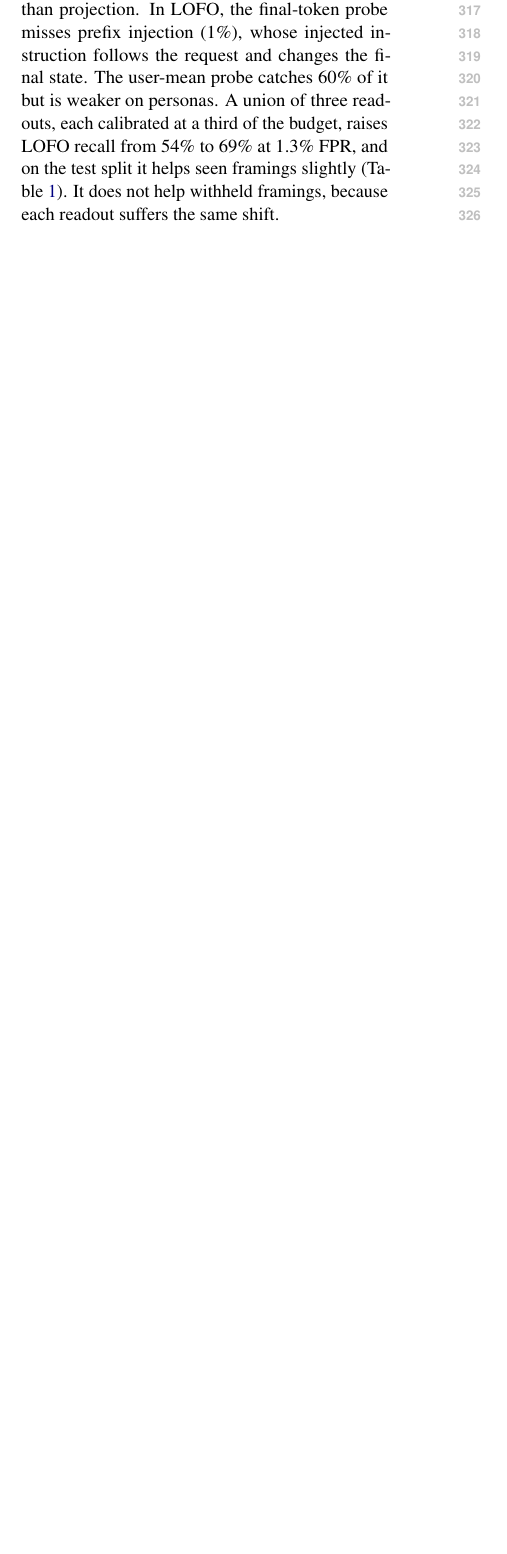
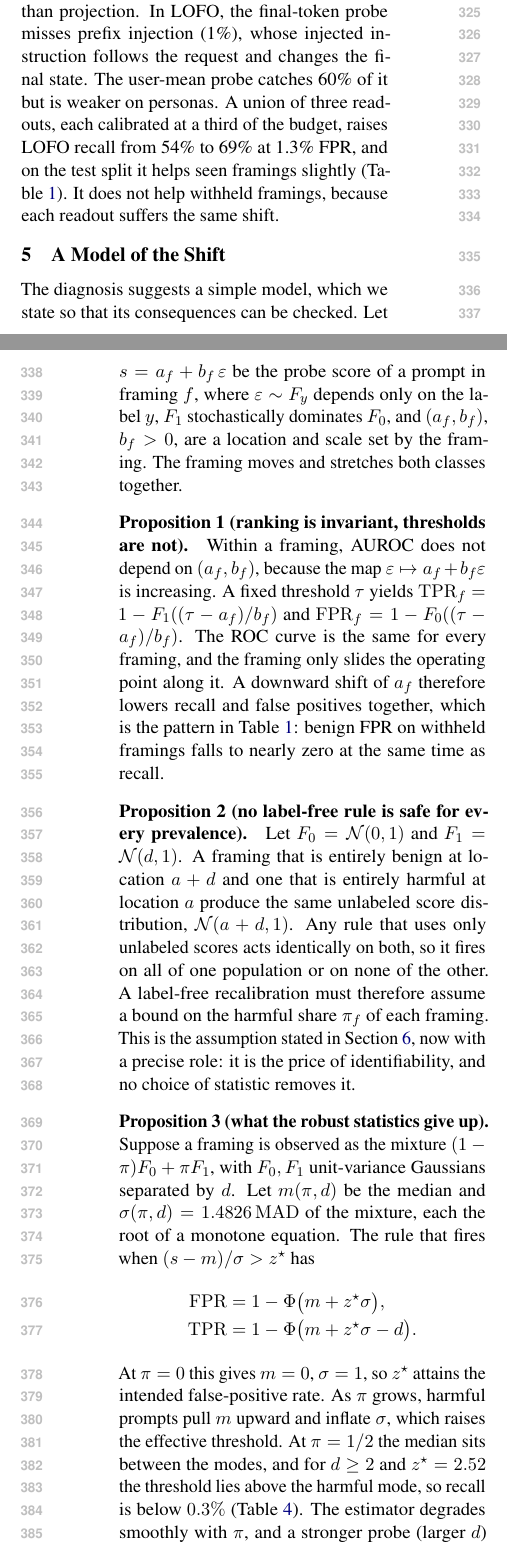
Before and after one commit to vinhqdang/ethics_preserving_LLM, a LaTeX paper (manuscript/main.tex, which reads manuscript/tables/theory_check.tex): part of one column of page 4 of 11 before the commit and two parts of the columns of pages 4 and 5 of 12 after it, the two joined at a grey line, cut so that both start at the same text, the shorter picture padded with empty space. Compiled offline with pdfLaTeX.

Commit message:
feat(paper): add location-scale model of the shift with impossibility result and checked predictions

```diff
--- a/manuscript/main.tex
+++ b/manuscript/main.tex
@@ -114,6 +114,42 @@ ARETE assumes that framing occupies a low-dimensional subspace that can be remov
 \paragraph{Where to read.}
 Readout position matters more than projection. In LOFO, the final-token probe misses prefix injection (1\%), whose injected instruction follows the request and changes the final state. The user-mean probe catches 60\% of it but is weaker on personas. A union of three readouts, each calibrated at a third of the budget, raises LOFO recall from 54\% to 69\% at 1.3\% FPR, and on the test split it helps seen framings slightly (Table~\ref{tab:detection}). It does not help withheld framings, because each readout suffers the same shift.
 
+\section{A Model of the Shift}
+\label{sec:theory}
+
+The diagnosis suggests a simple model, which we state so that its consequences can be checked. Let $s=a_f+b_f\,\varepsilon$ be the probe score of a prompt in framing $f$, where $\varepsilon\sim F_y$ depends only on the label $y$, $F_1$ stochastically dominates $F_0$, and $(a_f,b_f)$, $b_f>0$, are a location and scale set by the framing. The framing moves and stretches both classes together.
+
+\paragraph{Proposition 1 (ranking is invariant, thresholds are not).}
+Within a framing, AUROC does not depend on $(a_f,b_f)$, because the map $\varepsilon\mapsto a_f+b_f\varepsilon$ is increasing. A fixed threshold $\tau$ yields $\mathrm{TPR}_f=1-F_1((\tau-a_f)/b_f)$ and $\mathrm{FPR}_f=1-F_0((\tau-a_f)/b_f)$. The ROC curve is the same for every framing, and the framing only slides the operating point along it. A downward shift of $a_f$ therefore lowers recall and false positives together, which is the pattern in Table~\ref{tab:detection}: benign FPR on withheld framings falls to nearly zero at the same time as recall.
+
+\paragraph{Proposition 2 (no label-free rule is safe for every prevalence).}
+Let $F_0=\mathcal N(0,1)$ and $F_1=\mathcal N(d,1)$. A framing that is entirely benign at location $a+d$ and one that is entirely harmful at location $a$ produce the same unlabeled score distribution, $\mathcal N(a+d,1)$. Any rule that uses only unlabeled scores acts identically on both, so it fires on all of one population or on none of the other. A label-free recalibration must therefore assume a bound on the harmful share $\pi_f$ of each framing. This is the assumption stated in Section~\ref{sec:method}, now with a precise role: it is the price of identifiability, and no choice of statistic removes it.
+
+\paragraph{Proposition 3 (what the robust statistics give up).}
+Suppose a framing is observed as the mixture $(1-\pi)F_0+\pi F_1$, with $F_0,F_1$ unit-variance Gaussians separated by $d$. Let $m(\pi,d)$ be the median and $\sigma(\pi,d)=1.4826\,\mathrm{MAD}$ of the mixture, each the root of a monotone equation. The rule that fires when $(s-m)/\sigma>z^\star$ has
+\begin{align*}
+\mathrm{FPR}&=1-\Phi\bigl(m+z^\star\sigma\bigr),\\
+\mathrm{TPR}&=1-\Phi\bigl(m+z^\star\sigma-d\bigr).
+\end{align*}
+At $\pi=0$ this gives $m=0$, $\sigma=1$, so $z^\star$ attains the intended false-positive rate. As $\pi$ grows, harmful prompts pull $m$ upward and inflate $\sigma$, which raises the effective threshold. At $\pi=1/2$ the median sits between the modes, and for $d\ge2$ and $z^\star=2.52$ the threshold lies above the harmful mode, so recall is below $0.3\%$ (Table~\ref{tab:breakdown}). The estimator degrades smoothly with $\pi$, and a stronger probe (larger $d$) tolerates more contamination: at $d=4$ recall is 90\% at $\pi=0.05$ and 13\% at $\pi=0.30$.
+
+\begin{table}[t]
+\centering
+\input{tables/breakdown.tex}
+\caption{Recall (\%) of the oracle-grouped robust-$z$ rule under the Gaussian model of Proposition~3, as a function of separation $d$ and harmful prevalence $\pi$, at $z^\star=2.52$ (the value fitted on Qwen2.5-1.5B).}
+\label{tab:breakdown}
+\end{table}
+
+\paragraph{Checking the predictions.}
+We test Proposition~3 without the Gaussian assumption. For every framing and traffic mix, we build the mixture of the empirical benign and harmful test scores at the scenario's prevalence, compute its median and MAD, and predict the FPR and TPR of the rule that standardises by true framing (the oracle grouping, which removes clustering error). We compare these predictions with the window measurements of Section~\ref{sec:results}, over all thirteen framings and both mixes. Predictions and measurements agree closely (Table~\ref{tab:theorycheck}). The model also predicts the collapse of persona, refusal suppression, prefix injection and payload splitting at $\pi=0.5$ to 0\% recall, exactly as measured. This check isolates the robust-statistics step, and it reuses the test score distributions, so it shows that contamination explains the failure and not that the method generalises. Generalisation is the subject of Section~\ref{sec:results}.
+
+\begin{table}[t]
+\centering
+\input{tables/theory_check.tex}
+\caption{Predicted versus measured firing of the oracle-grouped robust-$z$ rule, over 13 framings and 2 traffic mixes (26 points per model). Correlation, and mean absolute error in percentage points.}
+\label{tab:theorycheck}
+\end{table}
+
 \section{Cluster-Wise Robust Recalibration}
 \label{sec:method}
 
--- /dev/null
+++ b/manuscript/tables/theory_check.tex
@@ -0,0 +1,10 @@
+\begin{tabular}{lcccc}
+\toprule
+ & \multicolumn{2}{c}{TPR} & \multicolumn{2}{c}{FPR} \\
+\cmidrule(lr){2-3}\cmidrule(lr){4-5}
+Model & corr. & MAE & corr. & MAE \\
+\midrule
+Qwen2.5-1.5B & 0.998 & 1.4 & 0.987 & 0.14 \\
+Phi-3.5-mini & 0.999 & 1.0 & 0.978 & 0.15 \\
+\bottomrule
+\end{tabular}
```
Also changed, not shown: manuscript/tables/breakdown.tex (added, +12 -0 lines), manuscript/main.pdf, manuscript/main.tex (6 more changed lines).
